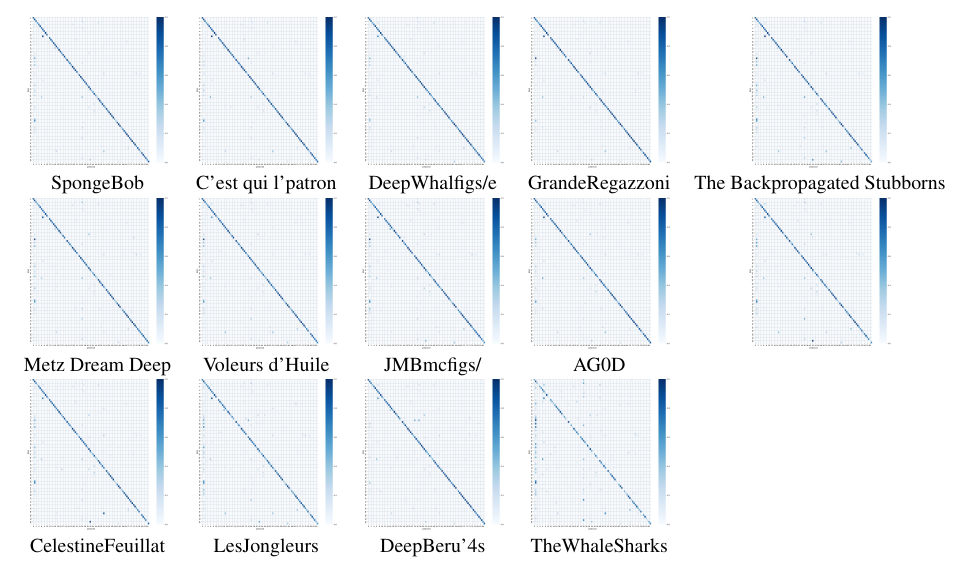
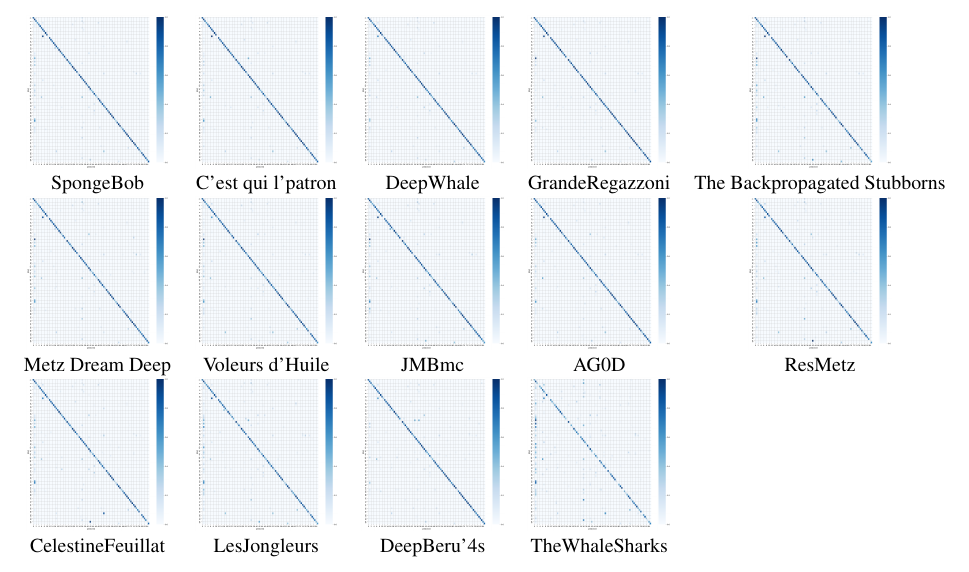
Before and after one commit to jeremyfix/planktonChallenge, a LaTeX paper (Report/paper.tex): part of page 6 of 26, cut so that both start at the same text. Compiled offline with pdfLaTeX.

Commit message:
fix confusion matrix legend

```diff
--- a/Report/paper.tex
+++ b/Report/paper.tex
@@ -357,13 +357,13 @@
 		\includegraphics[width=0.18\columnwidth]{figs/confusion_matrix_deepwhale.png}&
 		\includegraphics[width=0.18\columnwidth]{figs/confusion_matrix_granderegazzoni.png}&
         \includegraphics[width=0.18\columnwidth]{figs/confusion_matrix_TheBackpropagatedStubborns.png}\\
-		SpongeBob & C'est qui l'patron & DeepWhalfigs/e & GrandeRegazzoni & The Backpropagated Stubborns\\
+		SpongeBob & C'est qui l'patron & DeepWhale & GrandeRegazzoni & The Backpropagated Stubborns\\
 		\includegraphics[width=0.18\columnwidth]{figs/confusion_matrix_MetzDreamDeep.png}&
 		\includegraphics[width=0.18\columnwidth]{figs/confusion_matrix_voleursDhuile.png}&
 		\includegraphics[width=0.18\columnwidth]{figs/confusion_matrix_JMBmc.png}&
 		\includegraphics[width=0.18\columnwidth]{figs/confusion_matrix_AG0D.png}&
         \includegraphics[width=0.18\columnwidth]{figs/confusion_matrix_ResMetz.png}\\
-		Metz Dream Deep & Voleurs d'Huile & JMBmcfigs/ & AG0D\\
+        Metz Dream Deep & Voleurs d'Huile & JMBmc & AG0D & ResMetz \\
 		\includegraphics[width=0.18\columnwidth]{figs/confusion_matrix_CelestineFeuillat.png}&
 		\includegraphics[width=0.18\columnwidth]{figs/confusion_matrix_LesJongleurs.png}&
 		\includegraphics[width=0.18\columnwidth]{figs/confusion_matrix_DeepBeru'4s.png}&
```
